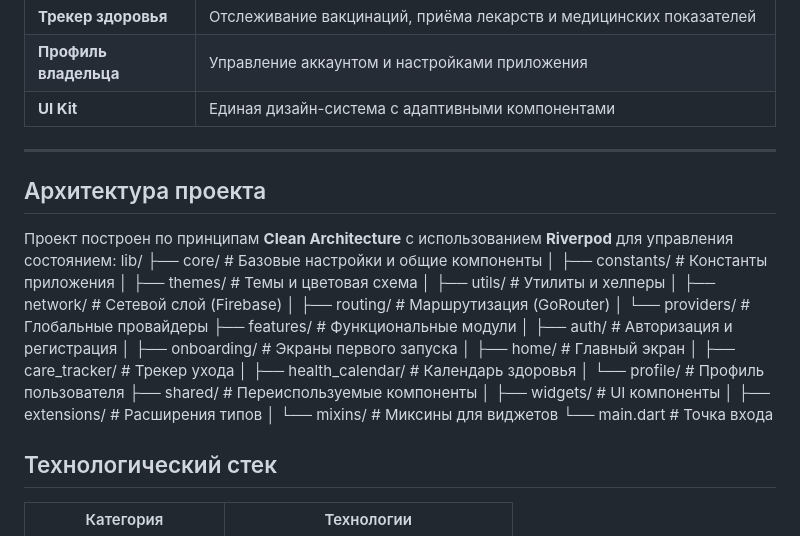
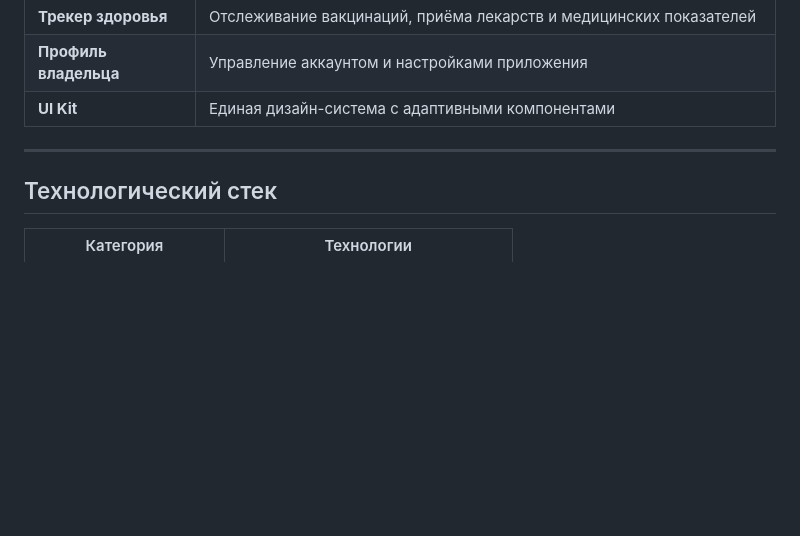
Before and after one commit to LinaOwOo/Petoo, a Markdown page: README.md, the part around the change. Rendered like a GitHub page; blank space fills up the shorter version.

Commit message:
docs: красивый README

```diff
--- a/README.md
+++ b/README.md
@@ -33,29 +33,6 @@
 |  **UI Kit** | Единая дизайн-система с адаптивными компонентами |
 
 ---
-## Архитектура проекта
-
-Проект построен по принципам **Clean Architecture** с использованием **Riverpod** для управления состоянием:
-lib/
-├── core/                    # Базовые настройки и общие компоненты
-│   ├── constants/          # Константы приложения
-│   ├── themes/             # Темы и цветовая схема
-│   ├── utils/              # Утилиты и хелперы
-│   ├── network/            # Сетевой слой (Firebase)
-│   ├── routing/            # Маршрутизация (GoRouter)
-│   └── providers/          # Глобальные провайдеры
-├── features/               # Функциональные модули
-│   ├── auth/               # Авторизация и регистрация
-│   ├── onboarding/         # Экраны первого запуска
-│   ├── home/               # Главный экран
-│   ├── care_tracker/       # Трекер ухода
-│   ├── health_calendar/    # Календарь здоровья
-│   └── profile/            # Профиль пользователя
-├── shared/                 # Переиспользуемые компоненты
-│   ├── widgets/            # UI компоненты
-│   ├── extensions/         # Расширения типов
-│   └── mixins/             # Миксины для виджетов
-└── main.dart               # Точка входа
 
 ## Технологический стек
 
```
